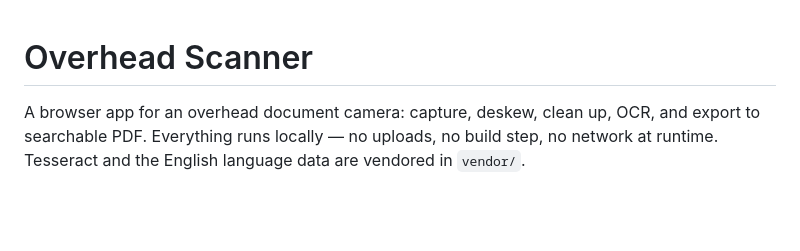
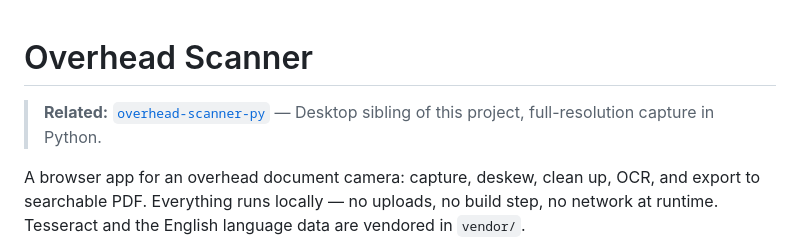
Before and after one commit to dhritiman-dasgupta/overhead-scanner, a Markdown page: README.md, the part around the change. GitHub-like rendering; blank space fills up the shorter version.

Commit message:
README: cross-link the sibling desktop scanner

```diff
--- a/README.md
+++ b/README.md
@@ -1,4 +1,7 @@
 # Overhead Scanner
+
+> **Related:** [`overhead-scanner-py`](https://github.com/dhritiman-dasgupta/overhead-scanner-py) — Desktop sibling of this project, full-resolution capture in Python.
+
 
 A browser app for an overhead document camera: capture, deskew, clean up, OCR, and export
 to searchable PDF. Everything runs locally — no uploads, no build step, no network at
```
